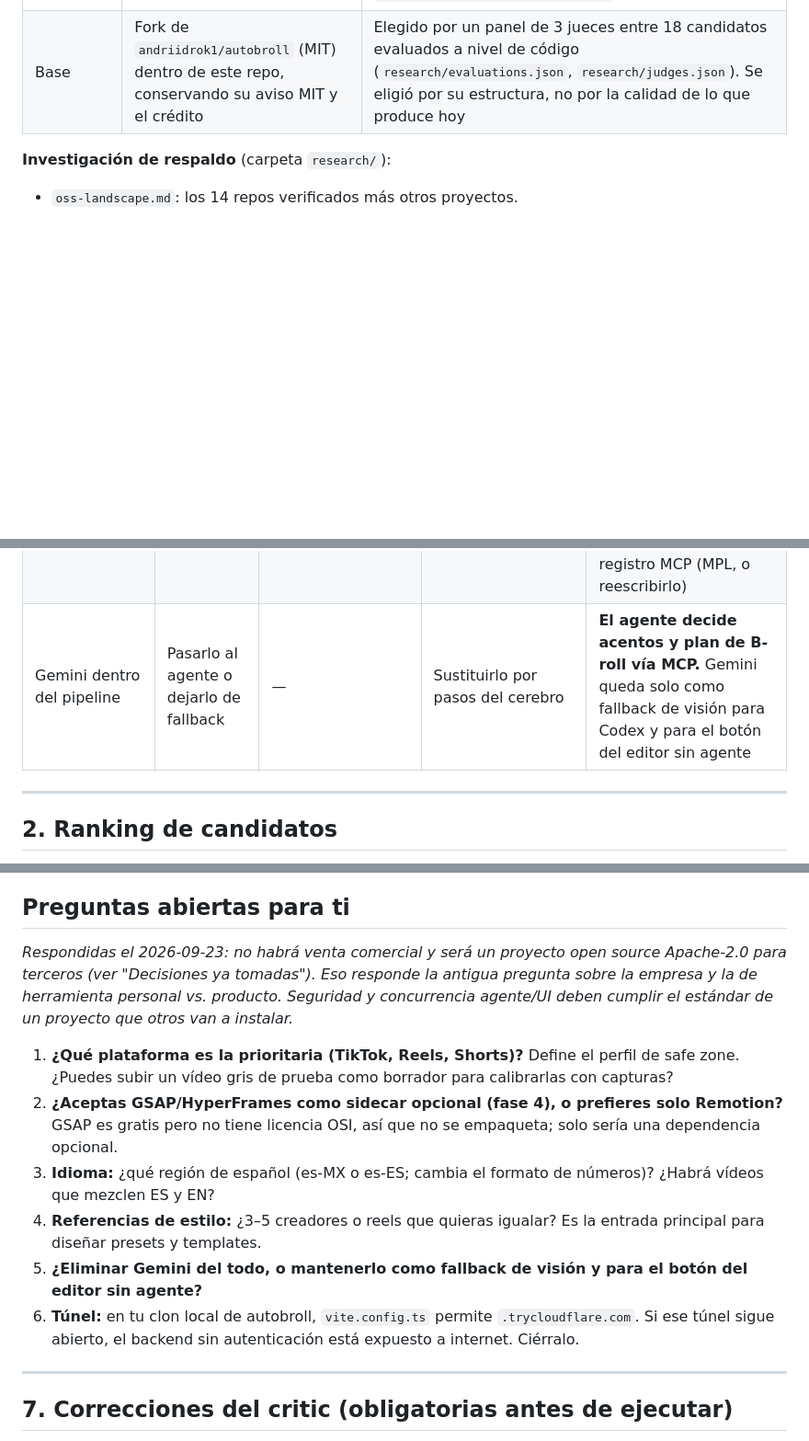
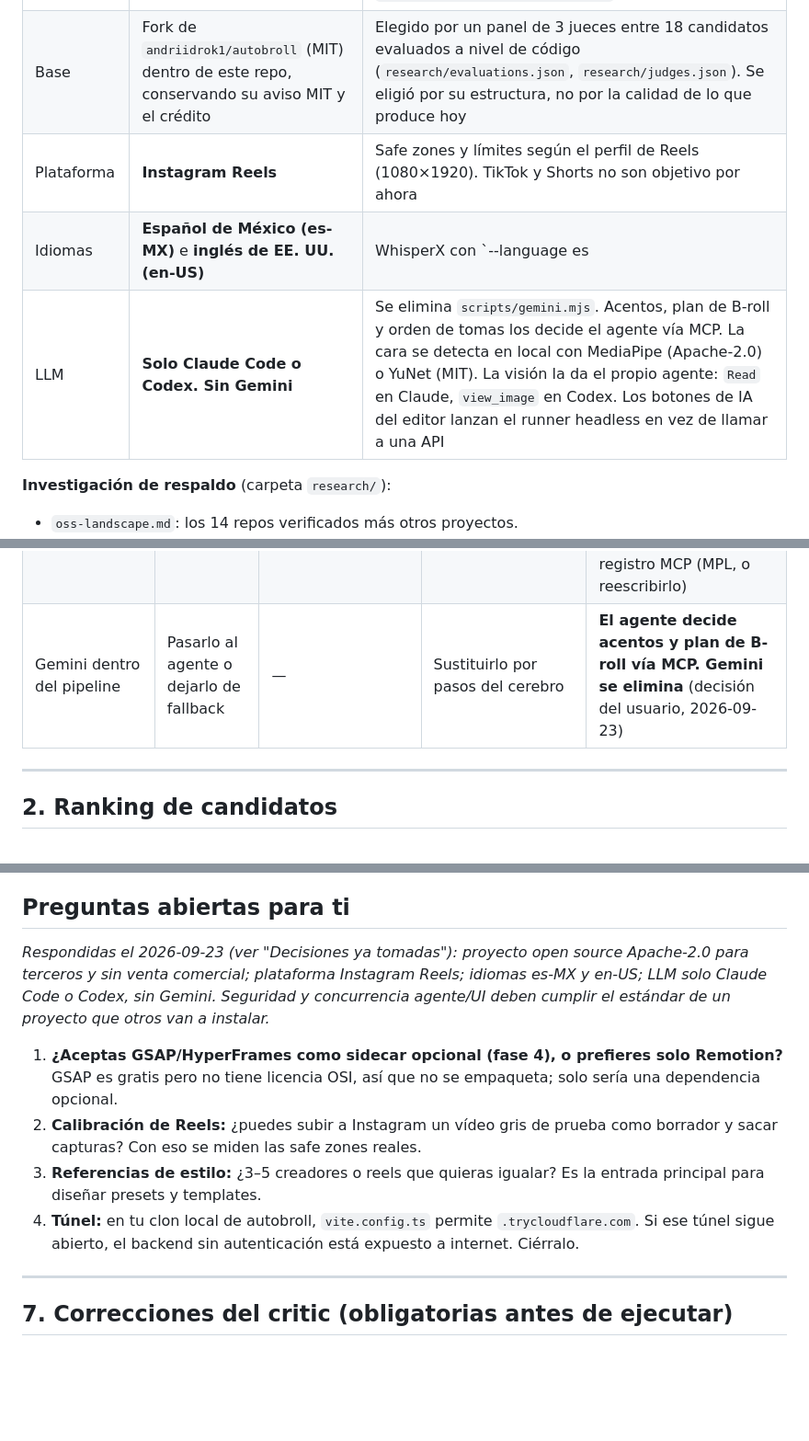
Before and after one commit to ivanadp-19/reel-agent, a Markdown page: PLAN.md, 3 parts joined by grey strips. Shown at 92% size. GitHub-like rendering; blank space fills up the shorter version.

Commit message:
Plan: Instagram Reels, es-MX + en-US, Claude Code/Codex only (no Gemini)
Co-Authored-By: Claude Opus 5.5 <noreply@anthropic.com>

```diff
--- a/PLAN.md
+++ b/PLAN.md
@@ -10,6 +10,9 @@ Editor de reels open source cuyo cerebro es **Claude Code o Codex** (lo elige el
 | Uso comercial | No lo vendemos, pero terceros podrán usarlo | Toda dependencia y asset que se empaquete tiene que ser redistribuible. Remotion es gratis hasta 3 personas; se documenta en el README que las empresas más grandes necesitan su licencia |
 | Cerebro | Claude Code **o** Codex | El harness lanza el CLI **ya instalado** del usuario (`claude -p` / `codex exec`), con la sesión que el usuario inició él mismo, o bien con su API key. **Nunca** "Sign in with Claude" en la app, ni el Agent SDK con login de suscripción: Anthropic no lo permite a terceros. Ver `research/harness-claude-codex.md` |
 | Base | Fork de `andriidrok1/autobroll` (MIT) dentro de este repo, conservando su aviso MIT y el crédito | Elegido por un panel de 3 jueces entre 18 candidatos evaluados a nivel de código (`research/evaluations.json`, `research/judges.json`). Se eligió por su estructura, no por la calidad de lo que produce hoy |
+| Plataforma | **Instagram Reels** | Safe zones y límites según el perfil de Reels (1080×1920). TikTok y Shorts no son objetivo por ahora |
+| Idiomas | **Español de México (es-MX)** e **inglés de EE. UU. (en-US)** | WhisperX con `--language es|en` por clip. Léxicos de muletillas, lista GLUE y formato de números por idioma (es-MX: `1,500.50`, `$` MXN, fechas dd/mm). Probar al menos un clip que mezcle los dos idiomas |
+| LLM | **Solo Claude Code o Codex. Sin Gemini** | Se elimina `scripts/gemini.mjs`. Acentos, plan de B-roll y orden de tomas los decide el agente vía MCP. La cara se detecta en local con MediaPipe (Apache-2.0) o YuNet (MIT). La visión la da el propio agente: `Read` en Claude, `view_image` en Codex. Los botones de IA del editor lanzan el runner headless en vez de llamar a una API |
 
 **Investigación de respaldo** (carpeta `research/`):
 - `oss-landscape.md`: los 14 repos verificados más otros proyectos.
@@ -74,7 +77,7 @@ Por qué no otra base:
 | Motor de motion graphics | Remotion nativo | **HyperFrames como dependencia fijada**, render alpha (ProRes 4444/VP9) compuesto con `OffthreadVideo transparent` | Remotion nativo; HyperFrames solo como sidecar opcional tras revisión legal de GSAP | **Remotion nativo por defecto.** Un motor, una licencia, y captions y gráficos en el mismo DOM, así se esquivan entre sí. HyperFrames queda como opción de fase 4 si tus templates no alcanzan, con GSAP revisado y el tiempo de render medido (en Mac no hay BeginFrame) |
 | Semilla de presets de captions | 8 presets TS escritos a mano; tscaps en fase 2 | tscaps (38 templates MIT) como librería base, tras un spike | tscaps + open-edit, spike de 1–2 días | **8 presets nativos primero** (camino crítico sin depender de algo no probado). Spike de tscaps en fase 0, en paralelo; si pasa, amplía el catálogo después |
 | Runner headless de Claude/Codex | vibetube | diffusionstudio (Agent SDK + app-server) | vibetube + flags de openreelio | **vibetube `providers.js` (MIT, pequeño, con tests) + flags de openreelio.** De diffusionstudio solo el registro MCP (MPL, o reescribirlo) |
-| Gemini dentro del pipeline | Pasarlo al agente o dejarlo de fallback | — | Sustituirlo por pasos del cerebro | **El agente decide acentos y plan de B-roll vía MCP.** Gemini queda solo como fallback de visión para Codex y para el botón del editor sin agente |
+| Gemini dentro del pipeline | Pasarlo al agente o dejarlo de fallback | — | Sustituirlo por pasos del cerebro | **El agente decide acentos y plan de B-roll vía MCP. Gemini se elimina** (decisión del usuario, 2026-09-23) |
 
 ---
 
@@ -310,14 +313,12 @@ Las duraciones son orientativas. El plan de 4 semanas del juez MVP es optimista
 
 ## Preguntas abiertas para ti
 
-_Respondidas el 2026-09-23: no habrá venta comercial y será un proyecto open source Apache-2.0 para terceros (ver "Decisiones ya tomadas"). Eso responde la antigua pregunta sobre la empresa y la de herramienta personal vs. producto. Seguridad y concurrencia agente/UI deben cumplir el estándar de un proyecto que otros van a instalar._
+_Respondidas el 2026-09-23 (ver "Decisiones ya tomadas"): proyecto open source Apache-2.0 para terceros y sin venta comercial; plataforma Instagram Reels; idiomas es-MX y en-US; LLM solo Claude Code o Codex, sin Gemini. Seguridad y concurrencia agente/UI deben cumplir el estándar de un proyecto que otros van a instalar._
 
-1. **¿Qué plataforma es la prioritaria (TikTok, Reels, Shorts)?** Define el perfil de safe zone. ¿Puedes subir un vídeo gris de prueba como borrador para calibrarlas con capturas?
-2. **¿Aceptas GSAP/HyperFrames como sidecar opcional (fase 4), o prefieres solo Remotion?** GSAP es gratis pero no tiene licencia OSI, así que no se empaqueta; solo sería una dependencia opcional.
-3. **Idioma:** ¿qué región de español (es-MX o es-ES; cambia el formato de números)? ¿Habrá vídeos que mezclen ES y EN?
-4. **Referencias de estilo:** ¿3–5 creadores o reels que quieras igualar? Es la entrada principal para diseñar presets y templates.
-5. **¿Eliminar Gemini del todo, o mantenerlo como fallback de visión y para el botón del editor sin agente?**
-6. **Túnel:** en tu clon local de autobroll, `vite.config.ts` permite `.trycloudflare.com`. Si ese túnel sigue abierto, el backend sin autenticación está expuesto a internet. Ciérralo.
+1. **¿Aceptas GSAP/HyperFrames como sidecar opcional (fase 4), o prefieres solo Remotion?** GSAP es gratis pero no tiene licencia OSI, así que no se empaqueta; solo sería una dependencia opcional.
+2. **Calibración de Reels:** ¿puedes subir a Instagram un vídeo gris de prueba como borrador y sacar capturas? Con eso se miden las safe zones reales.
+3. **Referencias de estilo:** ¿3–5 creadores o reels que quieras igualar? Es la entrada principal para diseñar presets y templates.
+4. **Túnel:** en tu clon local de autobroll, `vite.config.ts` permite `.trycloudflare.com`. Si ese túnel sigue abierto, el backend sin autenticación está expuesto a internet. Ciérralo.
 ---
 
 ## 7. Correcciones del critic (obligatorias antes de ejecutar)
```
Also changed, not shown: other parts of PLAN.md (+4 -4 lines).
